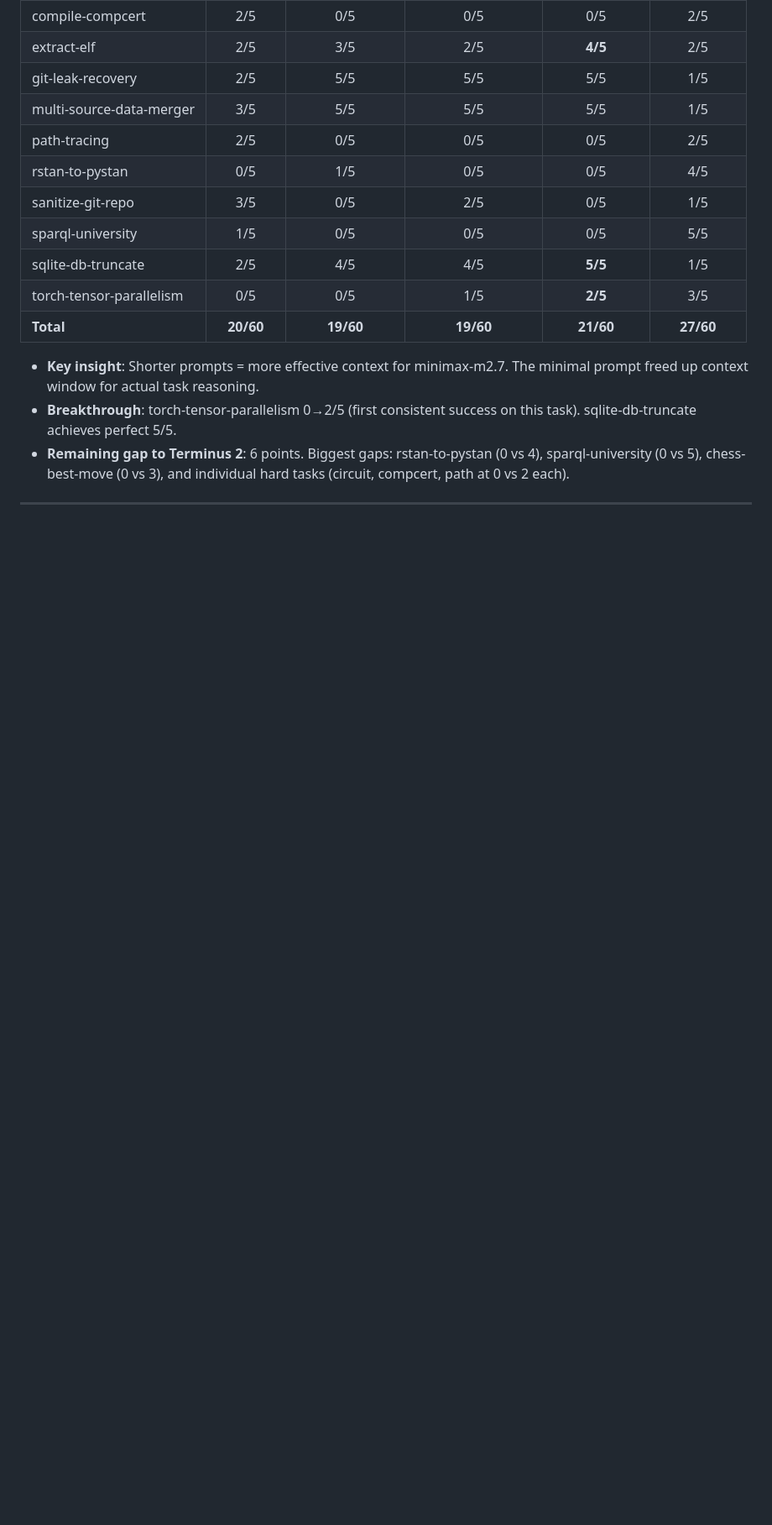
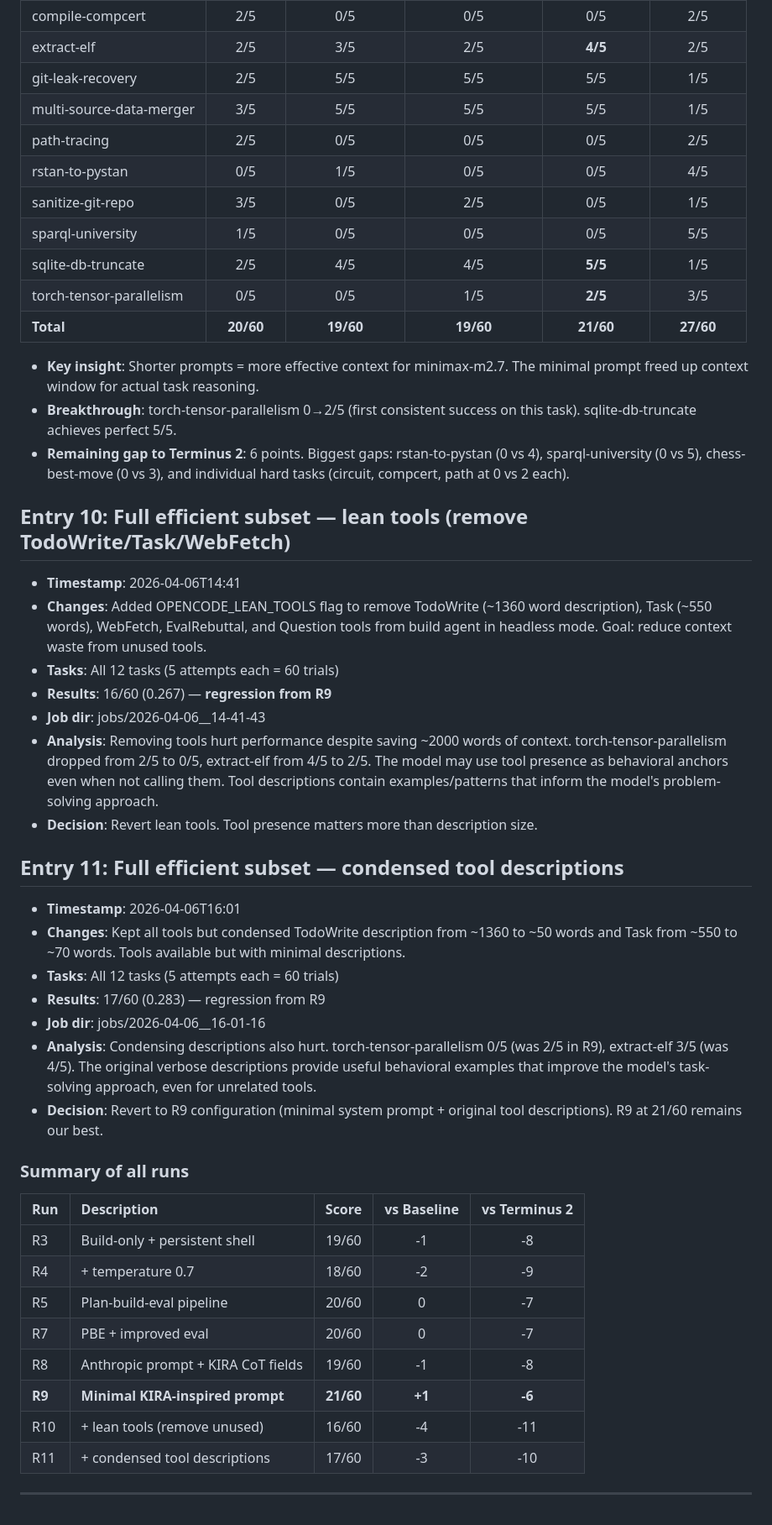
Before and after one commit to ethanewer/vitac, a Markdown page: benchmarks/terminal-bench/EXPERIMENT_LOG.md, the part around the change. Shown at 84% size. Rendered like a GitHub page; blank space fills up the shorter version.

Commit message:
docs: update experiment log with R10/R11 results and summary table
R10 (lean tools, remove TodoWrite/Task): 16/60 — regression.
R11 (condensed tool descriptions): 17/60 — regression.
R9 (minimal system prompt) remains best at 21/60 (beats baseline 20/60).

Key finding: tool presence matters more than description size.
Original verbose descriptions provide useful behavioral examples.

Co-Authored-By: Claude Opus 4.6 (1M context) <noreply@anthropic.com>

```diff
--- a/benchmarks/terminal-bench/EXPERIMENT_LOG.md
+++ b/benchmarks/terminal-bench/EXPERIMENT_LOG.md
@@ -155,4 +155,35 @@ Each entry records: timestamp, git SHA, description, benchmark command, benchmar
 - **Breakthrough**: torch-tensor-parallelism 0→2/5 (first consistent success on this task). sqlite-db-truncate achieves perfect 5/5.
 - **Remaining gap to Terminus 2**: 6 points. Biggest gaps: rstan-to-pystan (0 vs 4), sparql-university (0 vs 5), chess-best-move (0 vs 3), and individual hard tasks (circuit, compcert, path at 0 vs 2 each).
 
+## Entry 10: Full efficient subset — lean tools (remove TodoWrite/Task/WebFetch)
+- **Timestamp**: 2026-04-06T14:41
+- **Changes**: Added OPENCODE_LEAN_TOOLS flag to remove TodoWrite (~1360 word description), Task (~550 words), WebFetch, EvalRebuttal, and Question tools from build agent in headless mode. Goal: reduce context waste from unused tools.
+- **Tasks**: All 12 tasks (5 attempts each = 60 trials)
+- **Results**: 16/60 (0.267) — **regression from R9**
+- **Job dir**: jobs/2026-04-06__14-41-43
+- **Analysis**: Removing tools hurt performance despite saving ~2000 words of context. torch-tensor-parallelism dropped from 2/5 to 0/5, extract-elf from 4/5 to 2/5. The model may use tool presence as behavioral anchors even when not calling them. Tool descriptions contain examples/patterns that inform the model's problem-solving approach.
+- **Decision**: Revert lean tools. Tool presence matters more than description size.
+
+## Entry 11: Full efficient subset — condensed tool descriptions
+- **Timestamp**: 2026-04-06T16:01
+- **Changes**: Kept all tools but condensed TodoWrite description from ~1360 to ~50 words and Task from ~550 to ~70 words. Tools available but with minimal descriptions.
+- **Tasks**: All 12 tasks (5 attempts each = 60 trials)
+- **Results**: 17/60 (0.283) — regression from R9
+- **Job dir**: jobs/2026-04-06__16-01-16
+- **Analysis**: Condensing descriptions also hurt. torch-tensor-parallelism 0/5 (was 2/5 in R9), extract-elf 3/5 (was 4/5). The original verbose descriptions provide useful behavioral examples that improve the model's task-solving approach, even for unrelated tools.
+- **Decision**: Revert to R9 configuration (minimal system prompt + original tool descriptions). R9 at 21/60 remains our best.
+
+### Summary of all runs
+
+| Run | Description                          | Score  | vs Baseline | vs Terminus 2 |
+|:----|:-------------------------------------|:------:|:-----------:|:-------------:|
+| R3  | Build-only + persistent shell        | 19/60  | -1          | -8            |
+| R4  | + temperature 0.7                    | 18/60  | -2          | -9            |
+| R5  | Plan-build-eval pipeline             | 20/60  | 0           | -7            |
+| R7  | PBE + improved eval                  | 20/60  | 0           | -7            |
+| R8  | Anthropic prompt + KIRA CoT fields   | 19/60  | -1          | -8            |
+| **R9**  | **Minimal KIRA-inspired prompt** | **21/60** | **+1**   | **-6**        |
+| R10 | + lean tools (remove unused)         | 16/60  | -4          | -11           |
+| R11 | + condensed tool descriptions        | 17/60  | -3          | -10           |
+
 ---
```
